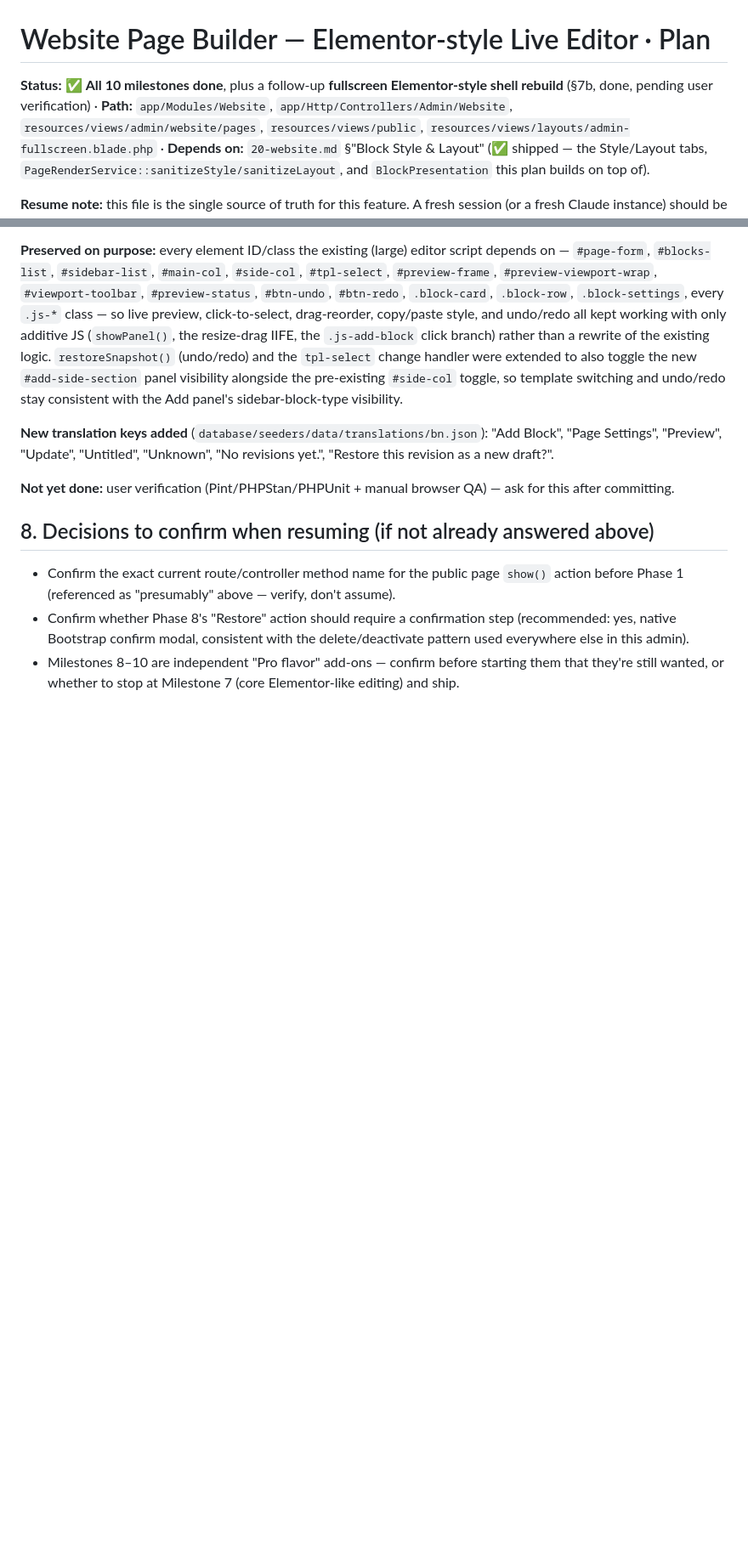
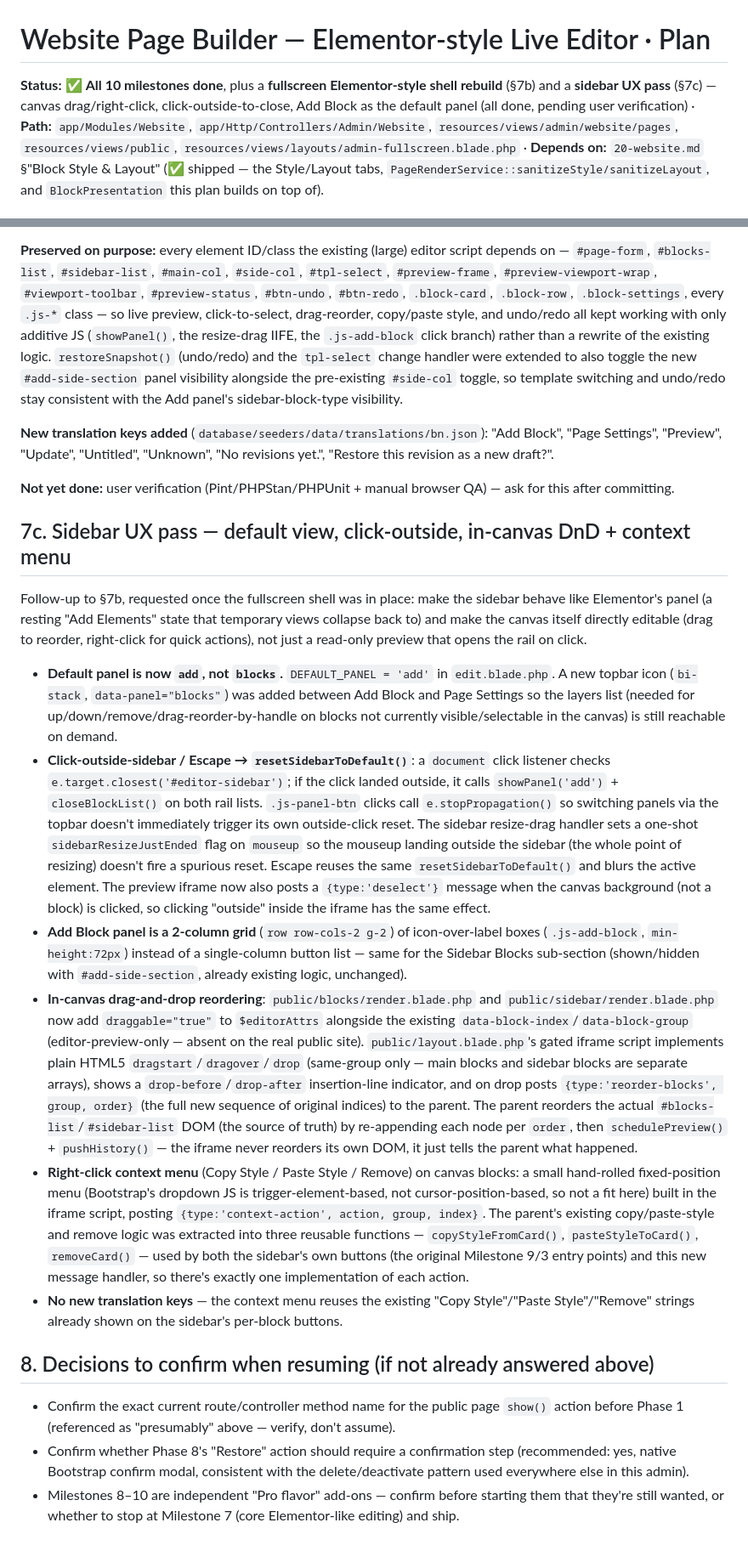
Before and after one commit to tanzibhossain/school-management-system, a Markdown page: docs/modules/28-elementor-block-editor-plan.md, 2 parts joined by grey strips. Shown at 85% size. Rendered like a GitHub page; blank space fills up the shorter version.

Commit message:
docs(website): document the sidebar UX pass (§7c)

```diff
--- a/docs/modules/28-elementor-block-editor-plan.md
+++ b/docs/modules/28-elementor-block-editor-plan.md
@@ -1,7 +1,8 @@
 # Website Page Builder — Elementor-style Live Editor · Plan
 
-**Status:** ✅ **All 10 milestones done**, plus a follow-up **fullscreen Elementor-style shell rebuild** (§7b,
-done, pending user verification) · **Path:** `app/Modules/Website`, `app/Http/Controllers/Admin/Website`,
+**Status:** ✅ **All 10 milestones done**, plus a **fullscreen Elementor-style shell rebuild** (§7b) and a
+**sidebar UX pass** (§7c) — canvas drag/right-click, click-outside-to-close, Add Block as the default panel
+(all done, pending user verification) · **Path:** `app/Modules/Website`, `app/Http/Controllers/Admin/Website`,
 `resources/views/admin/website/pages`, `resources/views/public`, `resources/views/layouts/admin-fullscreen.blade.php`
 · **Depends on:** `20-website.md` §"Block Style & Layout" (✅ shipped — the Style/Layout tabs,
 `PageRenderService::sanitizeStyle/sanitizeLayout`, and `BlockPresentation` this plan builds on top of).
@@ -227,6 +228,47 @@ Add panel's sidebar-block-type visibility.
 
 **Not yet done:** user verification (Pint/PHPStan/PHPUnit + manual browser QA) — ask for this after committing.
 
+## 7c. Sidebar UX pass — default view, click-outside, in-canvas DnD + context menu
+
+Follow-up to §7b, requested once the fullscreen shell was in place: make the sidebar behave like Elementor's
+panel (a resting "Add Elements" state that temporary views collapse back to) and make the canvas itself
+directly editable (drag to reorder, right-click for quick actions), not just a read-only preview that opens
+the rail on click.
+
+- **Default panel is now `add`, not `blocks`.** `DEFAULT_PANEL = 'add'` in `edit.blade.php`. A new topbar icon
+  (`bi-stack`, `data-panel="blocks"`) was added between Add Block and Page Settings so the layers list (needed
+  for up/down/remove/drag-reorder-by-handle on blocks not currently visible/selectable in the canvas) is still
+  reachable on demand.
+- **Click-outside-sidebar / Escape → `resetSidebarToDefault()`**: a `document` click listener checks
+  `e.target.closest('#editor-sidebar')`; if the click landed outside, it calls `showPanel('add')` +
+  `closeBlockList()` on both rail lists. `.js-panel-btn` clicks call `e.stopPropagation()` so switching panels
+  via the topbar doesn't immediately trigger its own outside-click reset. The sidebar resize-drag handler sets
+  a one-shot `sidebarResizeJustEnded` flag on `mouseup` so the mouseup landing outside the sidebar (the whole
+  point of resizing) doesn't fire a spurious reset. Escape reuses the same `resetSidebarToDefault()` and blurs
+  the active element. The preview iframe now also posts a `{type:'deselect'}` message when the canvas
+  background (not a block) is clicked, so clicking "outside" inside the iframe has the same effect.
+- **Add Block panel is a 2-column grid** (`row row-cols-2 g-2`) of icon-over-label boxes
+  (`.js-add-block`, `min-height:72px`) instead of a single-column button list — same for the Sidebar Blocks
+  sub-section (shown/hidden with `#add-side-section`, already existing logic, unchanged).
+- **In-canvas drag-and-drop reordering**: `public/blocks/render.blade.php` and `public/sidebar/render.blade.php`
+  now add `draggable="true"` to `$editorAttrs` alongside the existing `data-block-index`/`data-block-group`
+  (editor-preview-only — absent on the real public site). `public/layout.blade.php`'s gated iframe script
+  implements plain HTML5 `dragstart`/`dragover`/`drop` (same-group only — main blocks and sidebar blocks are
+  separate arrays), shows a `drop-before`/`drop-after` insertion-line indicator, and on drop posts
+  `{type:'reorder-blocks', group, order}` (the full new sequence of original indices) to the parent. The parent
+  reorders the actual `#blocks-list`/`#sidebar-list` DOM (the source of truth) by re-appending each node per
+  `order`, then `schedulePreview()` + `pushHistory()` — the iframe never reorders its own DOM, it just tells the
+  parent what happened.
+- **Right-click context menu** (Copy Style / Paste Style / Remove) on canvas blocks: a small hand-rolled
+  fixed-position menu (Bootstrap's dropdown JS is trigger-element-based, not cursor-position-based, so not a
+  fit here) built in the iframe script, posting `{type:'context-action', action, group, index}`. The parent's
+  existing copy/paste-style and remove logic was extracted into three reusable functions —
+  `copyStyleFromCard()`, `pasteStyleToCard()`, `removeCard()` — used by both the sidebar's own buttons (the
+  original Milestone 9/3 entry points) and this new message handler, so there's exactly one implementation of
+  each action.
+- **No new translation keys** — the context menu reuses the existing "Copy Style"/"Paste Style"/"Remove"
+  strings already shown on the sidebar's per-block buttons.
+
 ## 8. Decisions to confirm when resuming (if not already answered above)
 
 - Confirm the exact current route/controller method name for the public page `show()` action before Phase 1
```
